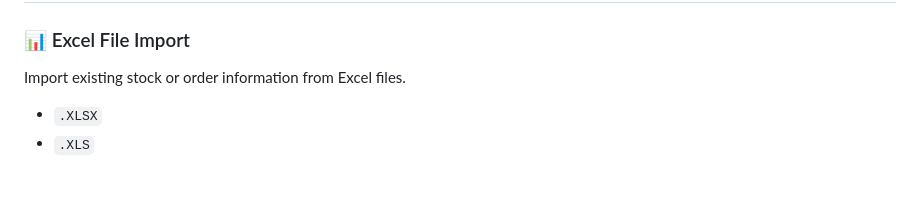
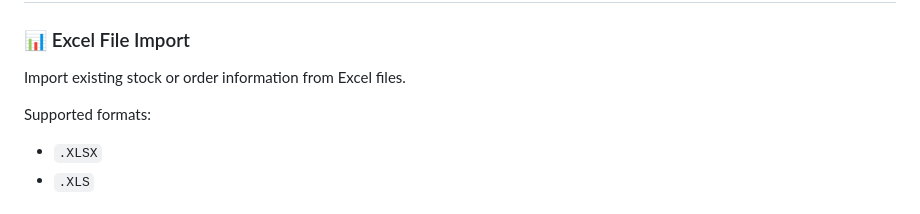
Before and after one commit to nobaduwarah-commits/glass-optimizer-pro, a Markdown page: README.md, the part around one of its changes. GitHub-like rendering; blank space fills up the shorter version.

Commit message:
Update README with supported formats and remove screenshots
Added supported Excel file formats to the documentation and removed application screenshots section.

```diff
--- a/README.md
+++ b/README.md
@@ -60,6 +60,8 @@ The application allows users to:
 ### 📊 Excel File Import
 
 Import existing stock or order information from Excel files.
+
+Supported formats:
 
 - `.XLSX`
 - `.XLS`
```
Also changed, not shown: other parts of README.md (+0 -12 lines).
